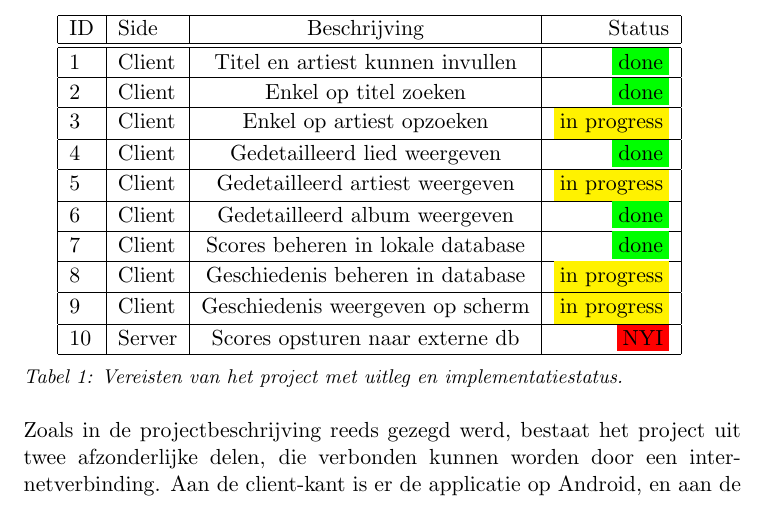
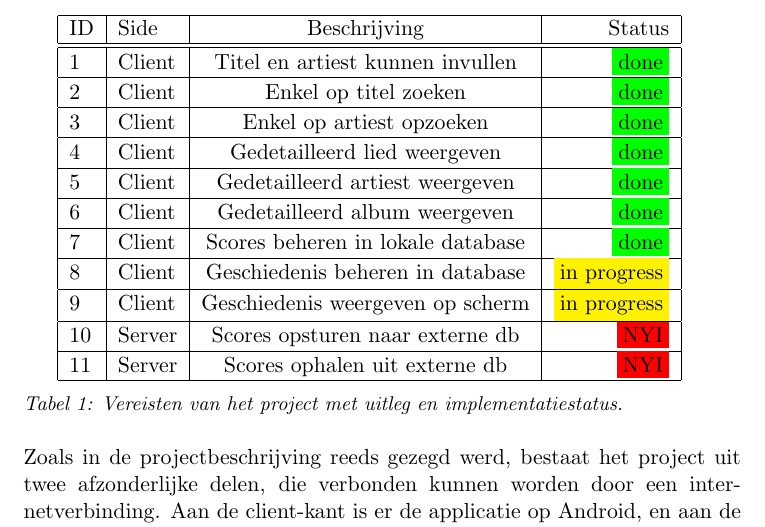
Before and after one commit to dsverdlo/AMuRate, a LaTeX document (Log/LaTeX/Bachelorproef.tex): part of page 7 of 15, cut so that both start at the same text. Compiled offline with pdfLaTeX.

Commit message:
Update requirements in project plan

```diff
--- a/Log/LaTeX/Bachelorproef.tex
+++ b/Log/LaTeX/Bachelorproef.tex
@@ -122,14 +122,15 @@ Voor de voortgang van dit project besproken wordt, eerst een opsomming van alle
 	ID 		& 	Side	&	Beschrijving						& Status 		\\ \hline \hline
 	\reqID	&	Client	&	Titel en artiest kunnen invullen	& \boxgreen 	\\ \hline
 	\reqID 	&	Client	&	Enkel op titel zoeken				& \boxgreen		\\ \hline
-	\reqID	& 	Client	&	Enkel op artiest opzoeken 			& \boxyellow	\\ \hline
+	\reqID	& 	Client	&	Enkel op artiest opzoeken 			& \boxgreen		\\ \hline
 	\reqID 	& 	Client	&	Gedetailleerd lied weergeven		& \boxgreen 	\\ \hline
-	\reqID 	& 	Client	&	Gedetailleerd artiest weergeven		& \boxyellow 	\\ \hline
+	\reqID 	& 	Client	&	Gedetailleerd artiest weergeven		& \boxgreen 	\\ \hline
 	\reqID 	& 	Client	&	Gedetailleerd album weergeven		& \boxgreen 	\\ \hline
 	\reqID	& 	Client	&	Scores beheren in lokale database	& \boxgreen  	\\ \hline
 	\reqID	& 	Client	&	Geschiedenis beheren in database	& \boxyellow  	\\ \hline
 	\reqID	& 	Client	&	Geschiedenis weergeven op scherm	& \boxyellow  	\\ \hline
 	\reqID	& 	Server	&	Scores opsturen naar externe db		& \boxred 		\\ \hline
+	\reqID	&	Server	&	Scores ophalen uit externe db		& \boxred		\\ \hline
 %	\reqID	& 	necessity	&			& \boxred 		\\ \hline
 %	\reqID	&	optional	&	Stream$/$preview 30sec songs		& \boxyellow 	\\ \hline
 %	\reqID	&	optional	&	Caching implementeren				& \boxred 		\\ \hline
```
Also changed, not shown: Log/LaTeX/Bachelorproef.pdf, 2 other files.
